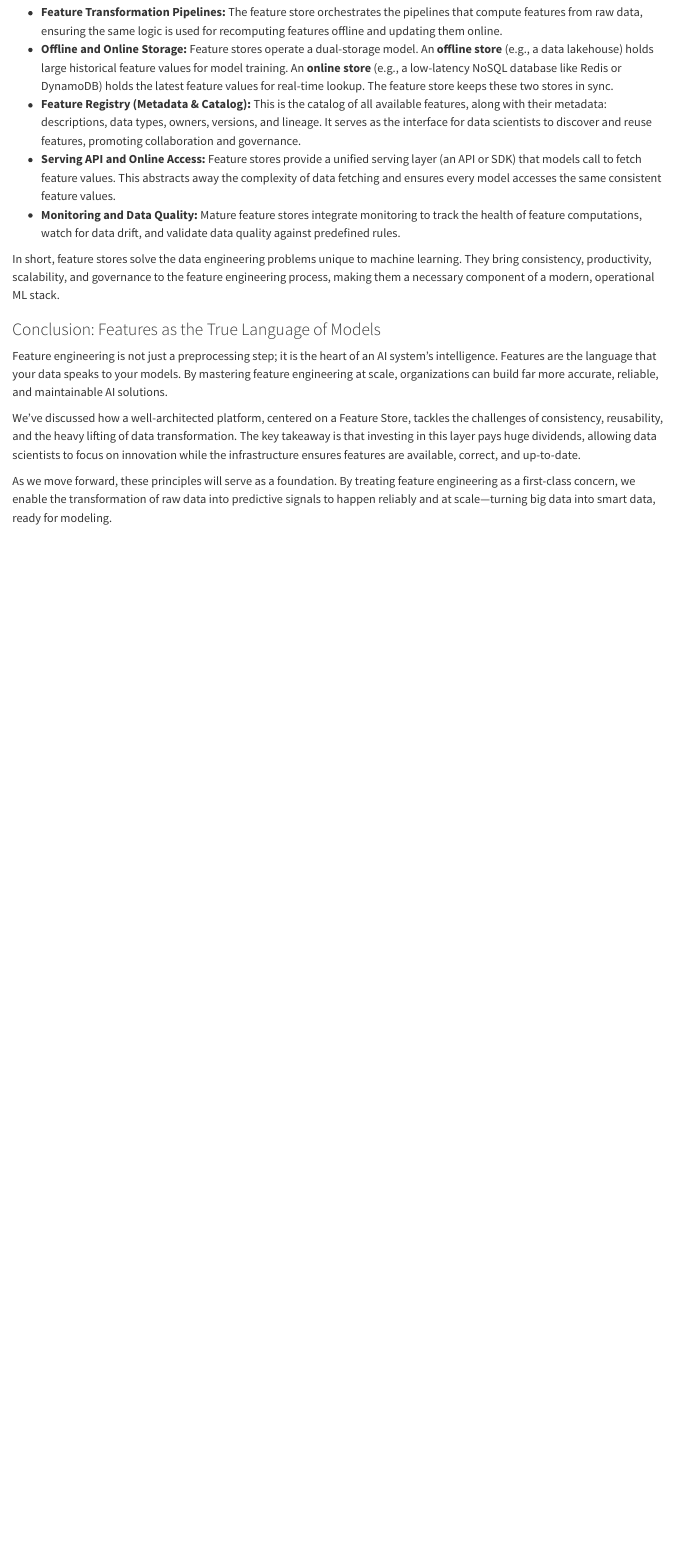
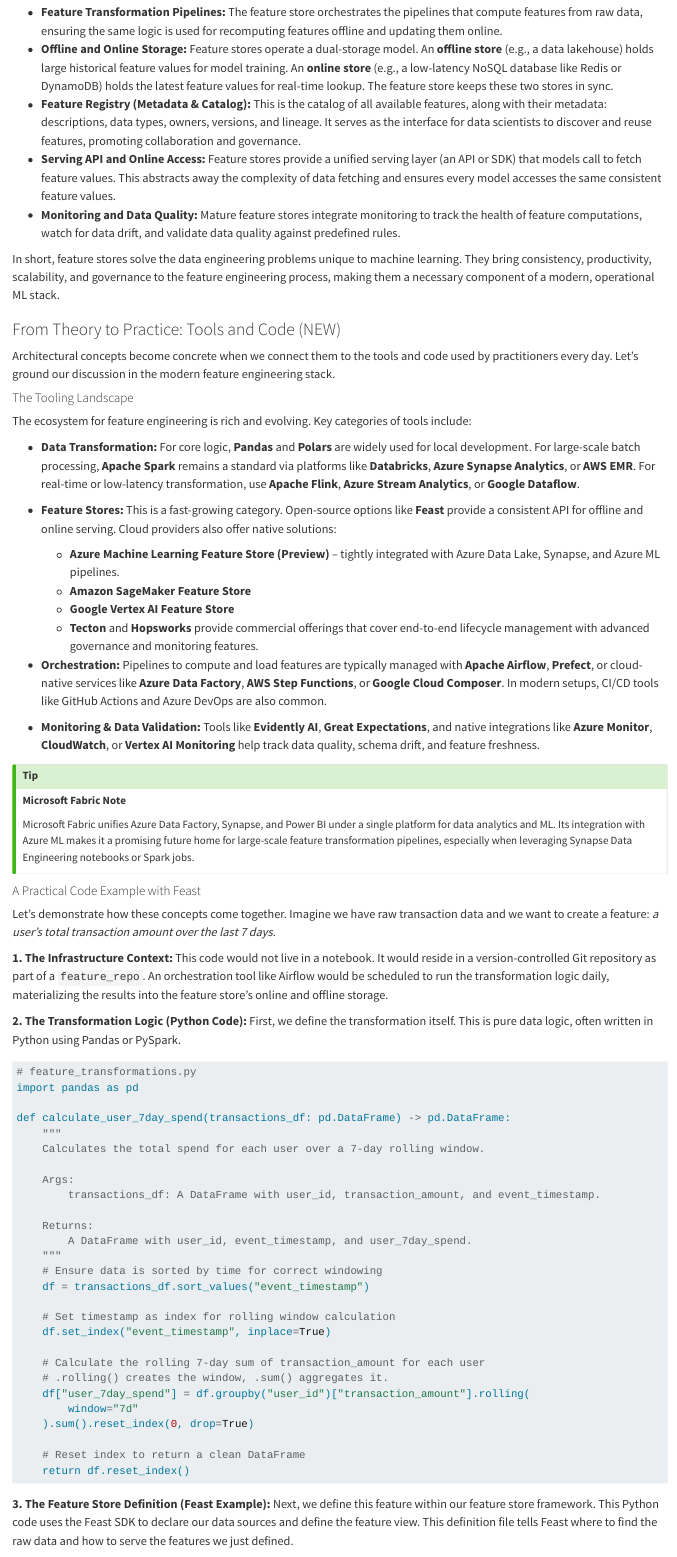
Before and after one commit to akv004/engineering-intelligence-book, a Quarto document (chapter3.qmd): the page in a window 1100 px wide, from 2240 px down. Rendered offline with R 4.5, knitr and Pandoc in place of Quarto, with nearby package versions.

Commit message:
chapter 3 udpated.

````diff
--- a/chapter3.qmd
+++ b/chapter3.qmd
@@ -68,3 +68,72 @@
 
 In short, feature stores solve the data engineering problems unique to machine learning. They bring consistency, productivity, scalability, and governance to the feature engineering process, making them a necessary component of a modern, operational ML stack.
 
+### From Theory to Practice: Tools and Code (NEW)
+
+Architectural concepts become concrete when we connect them to the tools and code used by practitioners every day. Let's ground our discussion in the modern feature engineering stack.
+
+#### The Tooling Landscape
+
+The ecosystem for feature engineering is rich and evolving. Key categories of tools include:
+
+- **Data Transformation:** For core logic, **Pandas** and **Polars** are widely used for local development. For large-scale batch processing, **Apache Spark** remains a standard via platforms like **Databricks**, **Azure Synapse Analytics**, or **AWS EMR**. For real-time or low-latency transformation, use **Apache Flink**, **Azure Stream Analytics**, or **Google Dataflow**.
+
+- **Feature Stores:** This is a fast-growing category. Open-source options like **Feast** provide a consistent API for offline and online serving. Cloud providers also offer native solutions:
+  - **Azure Machine Learning Feature Store (Preview)** – tightly integrated with Azure Data Lake, Synapse, and Azure ML pipelines.
+  - **Amazon SageMaker Feature Store**
+  - **Google Vertex AI Feature Store**
+  - **Tecton** and **Hopsworks** provide commercial offerings that cover end-to-end lifecycle management with advanced governance and monitoring features.
+
+- **Orchestration:** Pipelines to compute and load features are typically managed with **Apache Airflow**, **Prefect**, or cloud-native services like **Azure Data Factory**, **AWS Step Functions**, or **Google Cloud Composer**. In modern setups, CI/CD tools like GitHub Actions and Azure DevOps are also common.
+
+- **Monitoring & Data Validation:** Tools like **Evidently AI**, **Great Expectations**, and native integrations like **Azure Monitor**, **CloudWatch**, or **Vertex AI Monitoring** help track data quality, schema drift, and feature freshness.
+
+:::{.callout-tip}
+**Microsoft Fabric Note**
+
+Microsoft Fabric unifies Azure Data Factory, Synapse, and Power BI under a single platform for data analytics and ML. Its integration with Azure ML makes it a promising future home for large-scale feature transformation pipelines, especially when leveraging Synapse Data Engineering notebooks or Spark jobs.
+:::
+
+#### A Practical Code Example with Feast
+
+Let's demonstrate how these concepts come together. Imagine we have raw transaction data and we want to create a feature: *a user's total transaction amount over the last 7 days*.
+
+**1. The Infrastructure Context:**
+This code would not live in a notebook. It would reside in a version-controlled Git repository as part of a `feature_repo`. An orchestration tool like Airflow would be scheduled to run the transformation logic daily, materializing the results into the feature store's online and offline storage.
+
+**2. The Transformation Logic (Python Code):**
+First, we define the transformation itself. This is pure data logic, often written in Python using Pandas or PySpark.
+
+```python
+# feature_transformations.py
+import pandas as pd
+
+def calculate_user_7day_spend(transactions_df: pd.DataFrame) -> pd.DataFrame:
+    """
+    Calculates the total spend for each user over a 7-day rolling window.
+
+    Args:
+        transactions_df: A DataFrame with user_id, transaction_amount, and event_timestamp.
+
+    Returns:
+        A DataFrame with user_id, event_timestamp, and user_7day_spend.
+    """
+    # Ensure data is sorted by time for correct windowing
+    df = transactions_df.sort_values("event_timestamp")
+
+    # Set timestamp as index for rolling window calculation
+    df.set_index("event_timestamp", inplace=True)
+
+    # Calculate the rolling 7-day sum of transaction_amount for each user
+    # .rolling() creates the window, .sum() aggregates it.
+    df["user_7day_spend"] = df.groupby("user_id")["transaction_amount"].rolling(
+        window="7d"
+    ).sum().reset_index(0, drop=True)
+
+    # Reset index to return a clean DataFrame
+    return df.reset_index()
+
+```
+
+**3. The Feature Store Definition (Feast Example):**
+Next, we define this feature within our feature store framework. This Python code uses the Feast SDK to declare our data sources and define the feature view. This definition file tells Feast where to find the raw data and how to serve the features we just defined.
@@ -72,6 +173,6 @@
 
 Feature engineering is not just a preprocessing step; it is the heart of an AI system’s intelligence. Features are the language that your data speaks to your models. By mastering feature engineering at scale, organizations can build far more accurate, reliable, and maintainable AI solutions.
 
-We've discussed how a well-architected platform, centered on a Feature Store, tackles the challenges of consistency, reusability, and the heavy lifting of data transformation. The key takeaway is that investing in this layer pays huge dividends, allowing data scientists to focus on innovation while the infrastructure ensures features are available, correct, and up-to-date.
+We've discussed how a well-architected platform, centered on a Feature Store and using modern tools, tackles the challenges of consistency, reusability, and the heavy lifting of data transformation. The key takeaway is that investing in this layer pays huge dividends, allowing data scientists to focus on innovation while the infrastructure ensures features are available, correct, and up-to-date.
 
-As we move forward, these principles will serve as a foundation. By treating feature engineering as a first-class concern, we enable the transformation of raw data into predictive signals to happen reliably and at scale—turning big data into smart data, ready for modeling.
+As we move forward, these principles will serve as a foundation. By treating feature engineering as a first-class concern, we enable the transformation of raw data into predictive signals to happen reliably at scale—turning big data into smart data, ready for modeling.
````
Also changed, not shown: chapter3.qmd (32 more changed lines).
